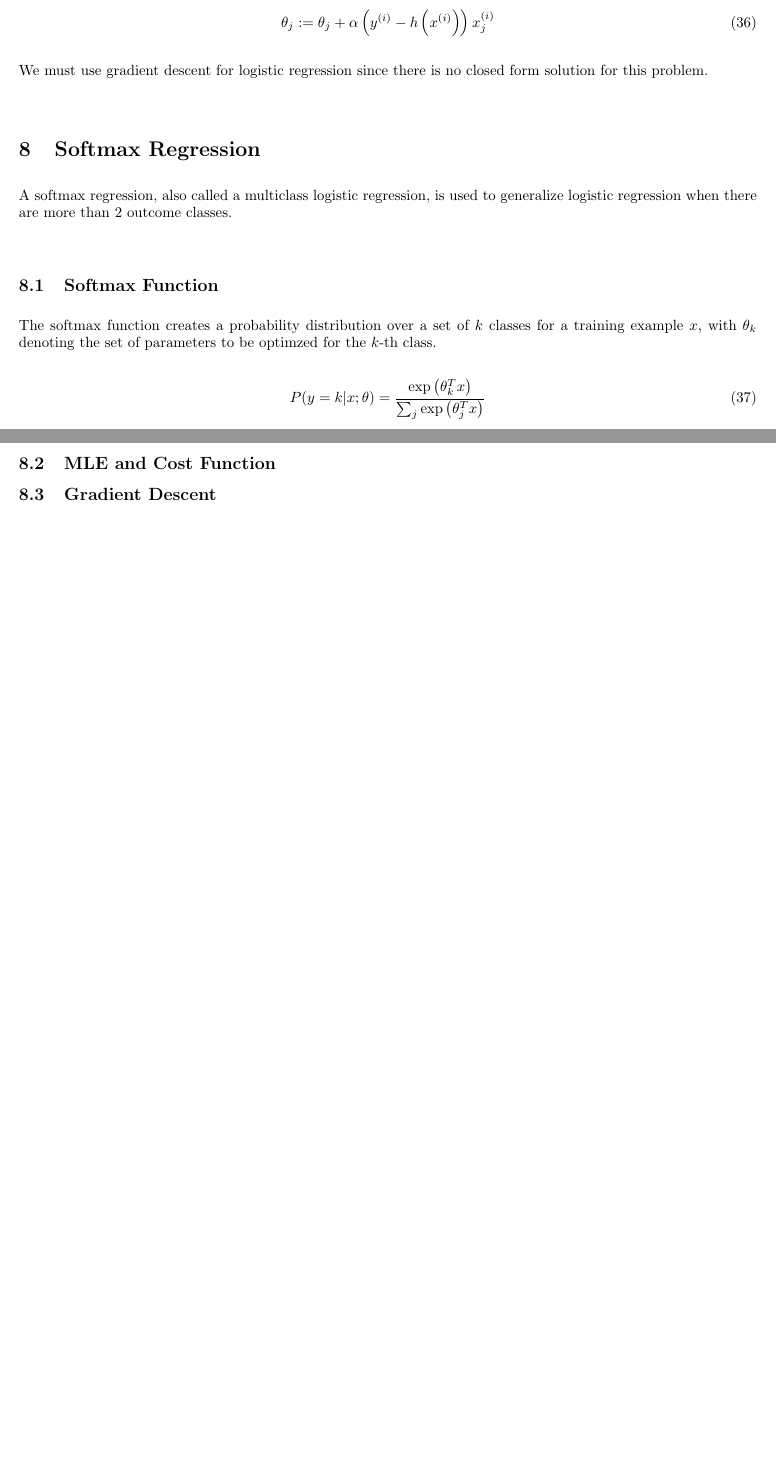
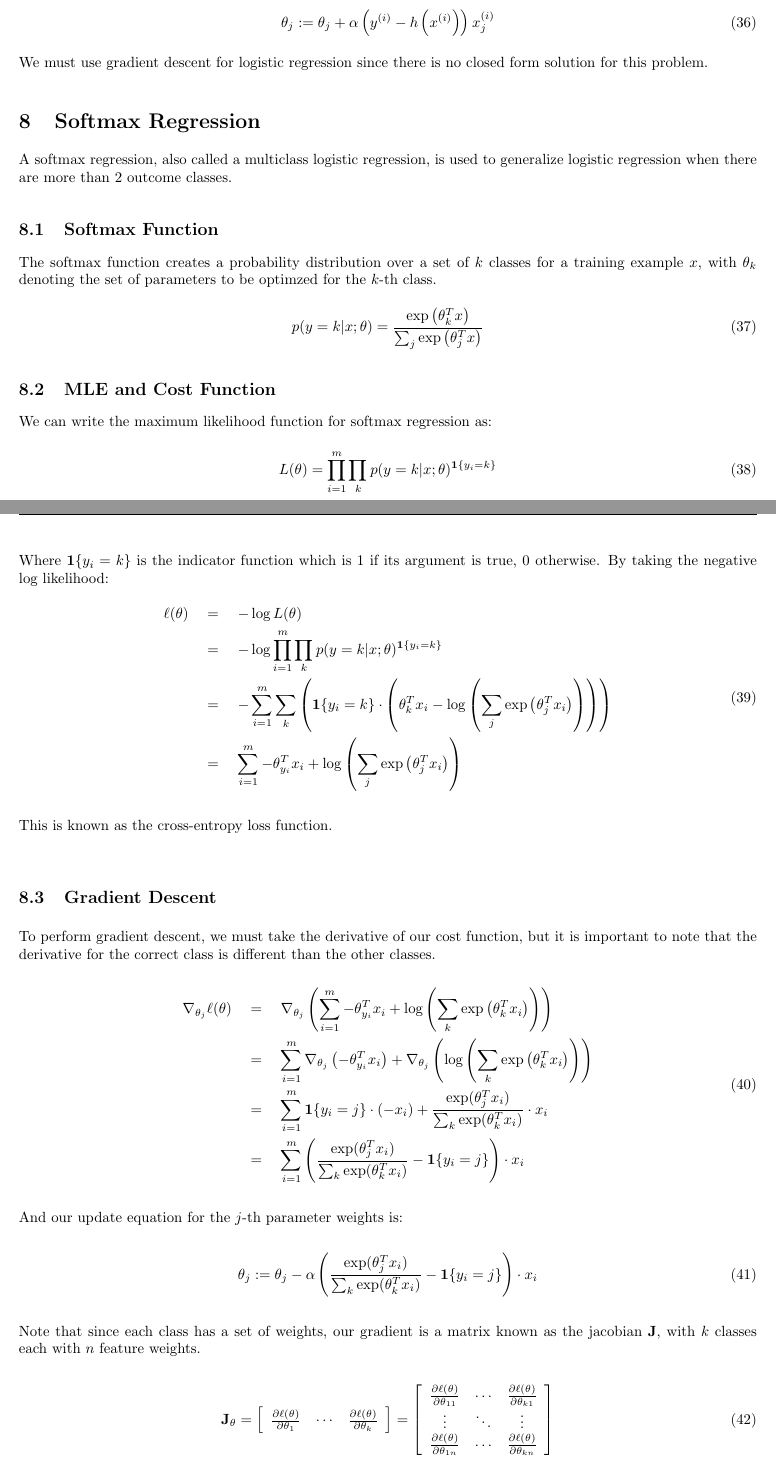
Before and after one commit to nextBillyonair/StudyGuide, a LaTeX document (study_guide.tex): two parts of pages 8 and 10 of 10 before the commit and two parts of pages 8 and 9 of 11 after it, joined at a grey line, cut so that both start at the same text, the shorter picture padded with empty space. Compiled offline with pdfLaTeX.

Commit message:
Add softmax section

```diff
--- a/study_guide.tex
+++ b/study_guide.tex
@@ -422,10 +422,51 @@ The softmax function creates a probability distribution over a set of $k$
 classes for a training example $x$, with $\theta_k$ denoting the set of
 parameters to be optimzed for the $k$-th class.
 \begin{equation}
-  P(y=k | x; \theta) = \frac{\exp \left(\theta_k^T x \right)}{\sum_j \exp \left( \theta_j^T x \right)}
+  p(y=k | x; \theta) = \frac{\exp \left(\theta_k^T x \right)}{\sum_j \exp \left( \theta_j^T x \right)}
 \end{equation}
 \subsection{MLE and Cost Function}
+We can write the maximum likelihood function for softmax regression as:
+\begin{equation}
+  L(\theta) = \prod_{i=1}^m \prod_k p(y=k|x; \theta)^{\mathbf{1}\{y_i=k\}}
+\end{equation}
+Where $\mathbf{1} \{y_i=k\}$ is the indicator function which is $1$ if its
+argument is true, $0$ otherwise.
+By taking the negative log likelihood:
+\begin{equation}
+  \begin{aligned}
+    \ell ( \theta ) \quad & = \quad -\log L ( \theta ) \\
+    & = \quad - \log \prod_{i=1}^m \prod_k p(y=k|x; \theta)^{\mathbf{1}\{y_i=k\}} \\
+    & = \quad -\sum_{i=1}^m \sum_k \left( \mathbf{1}\{y_i=k\} \cdot \left( \theta^T_k x_i - \log \left( \sum_j \exp \left( \theta_j^T x_i \right) \right) \right) \right) \\
+    & = \quad \sum_{i=1}^m -\theta^T_{y_i} x_i + \log \left( \sum_j \exp \left( \theta_j^T x_i \right) \right) \\
+  \end{aligned}
+\end{equation}
+This is known as the cross-entropy loss function.
 \subsection{Gradient Descent}
+To perform gradient descent, we must take the derivative of our cost function,
+but it is important to note that the derivative for the correct class is
+different than the other classes.
+\begin{equation}
+  \begin{aligned}
+    \nabla_{\theta_j} \ell(\theta) \quad & = \quad \nabla_{\theta_j} \left( \sum_{i=1}^m -\theta^T_{y_i} x_i + \log \left( \sum_k \exp \left( \theta_k^T x_i \right) \right) \right) \\
+      & = \quad \sum_{i=1}^m \nabla_{\theta_j} \left( -\theta^T_{y_i} x_i \right)  +  \nabla_{\theta_j} \left( \log \left( \sum_k \exp \left( \theta_k^T x_i \right) \right) \right) \\
+      & = \quad \sum_{i=1}^m \mathbf{1}\{y_i=j\} \cdot (-x_i) + \frac{\exp(\theta_j^T x_i)}{\sum_k \exp(\theta_k^T x_i)} \cdot x_i \\
+      & = \quad \sum_{i=1}^m \left(\frac{\exp(\theta_j^T x_i)}{\sum_k \exp(\theta_k^T x_i)} -  \mathbf{1}\{y_i=j\} \right) \cdot x_i \\
+  \end{aligned}
+\end{equation}
+And our update equation for the $j$-th parameter weights is:
+\begin{equation}
+  \theta_{j} : = \theta_{j} - \alpha \left( \frac{\exp(\theta_j^T x_i)}{\sum_k \exp(\theta_k^T x_i)} -  \mathbf{1}\{y_i=j\} \right) \cdot x_i
+\end{equation}
+Note that since each class has a set of weights, our gradient is a matrix known
+as the jacobian $\mathbf{J}$, with $k$ classes each with $n$ feature weights.
+\begin{equation}
+  \mathbf{J}_{\theta} =
+    \left[
+      \begin{array} { c c c } {\frac { \partial \ell(\theta)  } { \partial \theta _ { 1 } } } & { \cdots } & { \frac { \partial \ell(\theta) } { \partial \theta _ { k } } } \end{array}
+    \right] = \left[
+      \begin{array} { c c c } {\frac { \partial \ell(\theta) } { \partial \theta _ { 11 } } } & { \cdots } & { \frac { \partial \ell(\theta) } { \partial \theta _ { k1} } } \\ { \vdots } & { \ddots } & { \vdots } \\ { \frac { \partial \ell(\theta) } { \partial \theta _ { 1n } } } & { \cdots } & { \frac { \partial \ell(\theta) } { \partial \theta _ { kn } } } \end{array}
+    \right]
+\end{equation}
 %------------------------------------------------
 \section{Generalized Linear Models}
 \subsection{Exponentional Family}
```
Also changed, not shown: study_guide.pdf.
